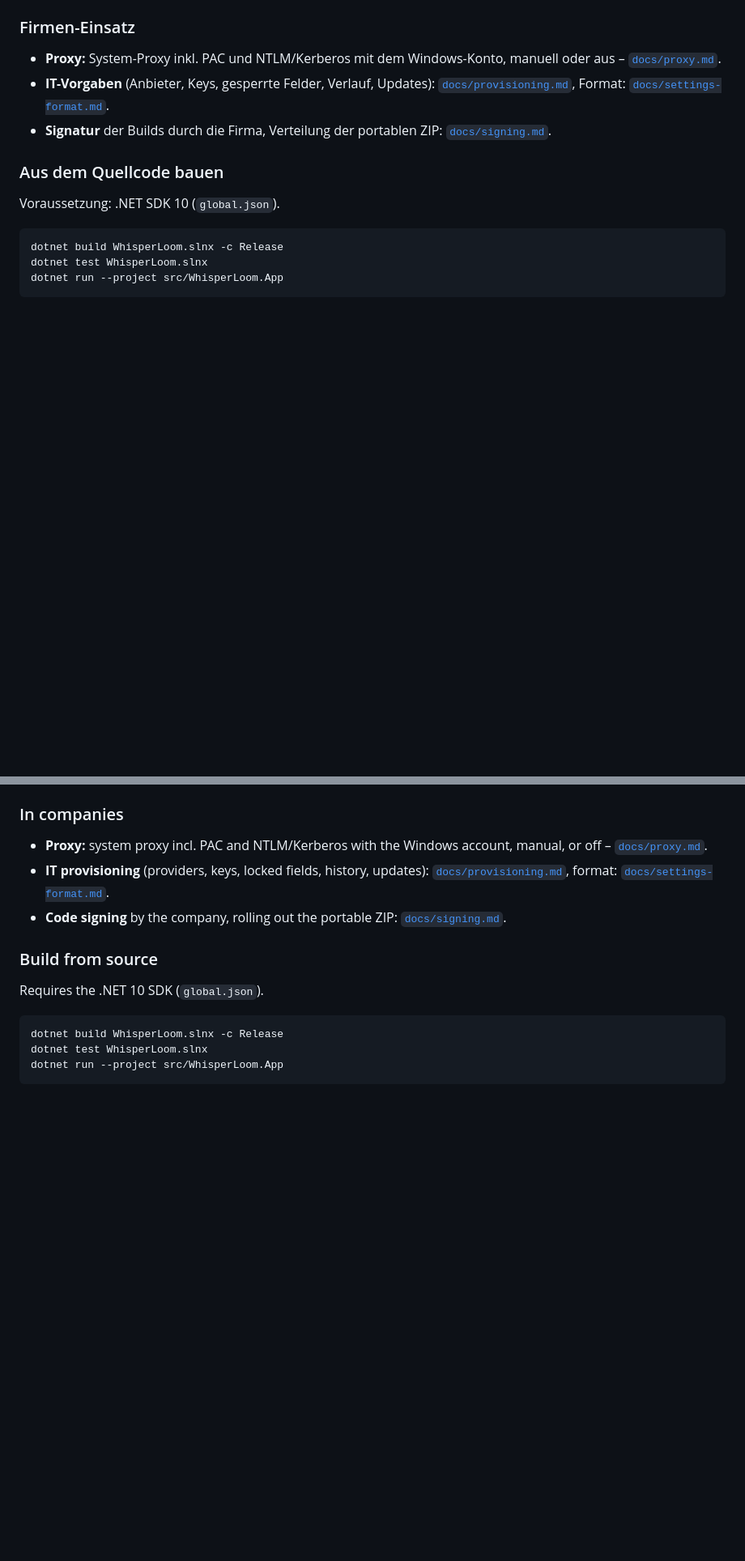
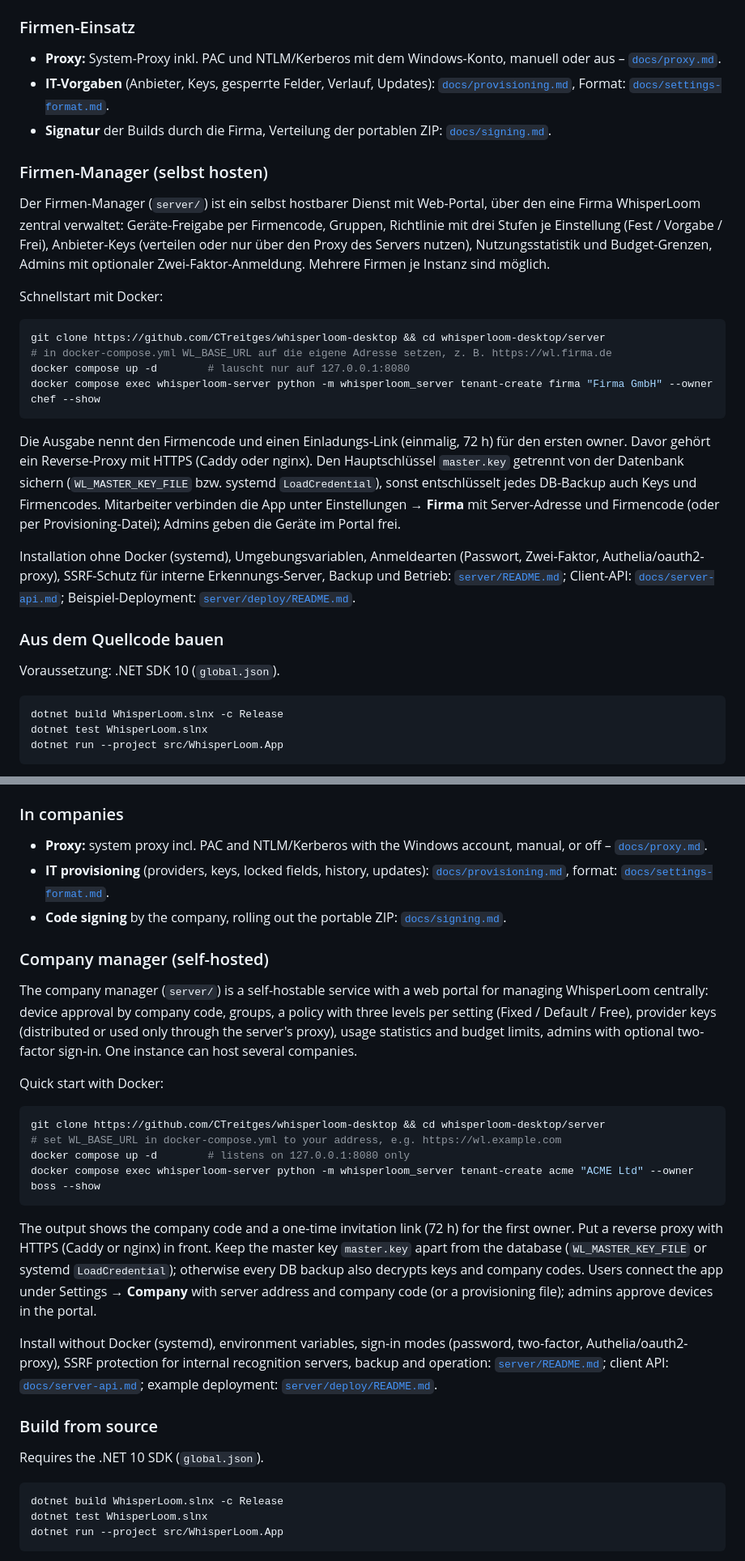
Before and after one commit to CTreitges/whisperloom-desktop, a Markdown page: README.md, 2 parts joined by grey strips. Shown at 81% size. Drawn GitHub-style; blank space fills up the shorter version.

Commit message:
docs: Firmen-Manager im README (selbst hosten), CHANGELOG 1.0.0 (#30)
Claude-Session: https://claude.ai/code/session_011qRtEn48DQxnztGMEgrZNr

Co-authored-by: Claude Opus 5.5 <noreply@anthropic.com>

````diff
--- a/README.md
+++ b/README.md
@@ -84,6 +84,31 @@ llama.cpp und eigene Anbieter-Einträge: [`docs/local-models.md`](docs/local-mod
   Format: [`docs/settings-format.md`](docs/settings-format.md).
 - **Signatur** der Builds durch die Firma, Verteilung der portablen ZIP: [`docs/signing.md`](docs/signing.md).
 
+### Firmen-Manager (selbst hosten)
+Der Firmen-Manager (`server/`) ist ein selbst hostbarer Dienst mit Web-Portal, über den eine Firma WhisperLoom zentral
+verwaltet: Geräte-Freigabe per Firmencode, Gruppen, Richtlinie mit drei Stufen je Einstellung (Fest / Vorgabe / Frei),
+Anbieter-Keys (verteilen oder nur über den Proxy des Servers nutzen), Nutzungsstatistik und Budget-Grenzen, Admins mit
+optionaler Zwei-Faktor-Anmeldung. Mehrere Firmen je Instanz sind möglich.
+
+Schnellstart mit Docker:
+
+```sh
+git clone https://github.com/CTreitges/whisperloom-desktop && cd whisperloom-desktop/server
+# in docker-compose.yml WL_BASE_URL auf die eigene Adresse setzen, z. B. https://wl.firma.de
+docker compose up -d        # lauscht nur auf 127.0.0.1:8080
+docker compose exec whisperloom-server python -m whisperloom_server tenant-create firma "Firma GmbH" --owner chef --show
+```
+
+Die Ausgabe nennt den Firmencode und einen Einladungs-Link (einmalig, 72 h) für den ersten owner. Davor gehört ein
+Reverse-Proxy mit HTTPS (Caddy oder nginx). Den Hauptschlüssel `master.key` getrennt von der Datenbank sichern
+(`WL_MASTER_KEY_FILE` bzw. systemd `LoadCredential`), sonst entschlüsselt jedes DB-Backup auch Keys und Firmencodes.
+Mitarbeiter verbinden die App unter Einstellungen → **Firma** mit Server-Adresse und Firmencode (oder per
+Provisioning-Datei); Admins geben die Geräte im Portal frei.
+
+Installation ohne Docker (systemd), Umgebungsvariablen, Anmeldearten (Passwort, Zwei-Faktor, Authelia/oauth2-proxy),
+SSRF-Schutz für interne Erkennungs-Server, Backup und Betrieb: [`server/README.md`](server/README.md);
+Client-API: [`docs/server-api.md`](docs/server-api.md); Beispiel-Deployment: [`server/deploy/README.md`](server/deploy/README.md).
+
 ### Aus dem Quellcode bauen
 Voraussetzung: .NET SDK 10 (`global.json`).
 
@@ -168,6 +193,30 @@ More verbs: `start`, `stop`, `cancel`, `pause`, `resume`, `show`, `setup`, `stat
   format: [`docs/settings-format.md`](docs/settings-format.md).
 - **Code signing** by the company, rolling out the portable ZIP: [`docs/signing.md`](docs/signing.md).
 
+### Company manager (self-hosted)
+The company manager (`server/`) is a self-hostable service with a web portal for managing WhisperLoom centrally:
+device approval by company code, groups, a policy with three levels per setting (Fixed / Default / Free), provider
+keys (distributed or used only through the server's proxy), usage statistics and budget limits, admins with optional
+two-factor sign-in. One instance can host several companies.
+
+Quick start with Docker:
+
+```sh
+git clone https://github.com/CTreitges/whisperloom-desktop && cd whisperloom-desktop/server
+# set WL_BASE_URL in docker-compose.yml to your address, e.g. https://wl.example.com
+docker compose up -d        # listens on 127.0.0.1:8080 only
+docker compose exec whisperloom-server python -m whisperloom_server tenant-create acme "ACME Ltd" --owner boss --show
+```
+
+The output shows the company code and a one-time invitation link (72 h) for the first owner. Put a reverse proxy with
+HTTPS (Caddy or nginx) in front. Keep the master key `master.key` apart from the database (`WL_MASTER_KEY_FILE` or
+systemd `LoadCredential`); otherwise every DB backup also decrypts keys and company codes. Users connect the app under
+Settings → **Company** with server address and company code (or a provisioning file); admins approve devices in the portal.
+
+Install without Docker (systemd), environment variables, sign-in modes (password, two-factor, Authelia/oauth2-proxy),
+SSRF protection for internal recognition servers, backup and operation: [`server/README.md`](server/README.md);
+client API: [`docs/server-api.md`](docs/server-api.md); example deployment: [`server/deploy/README.md`](server/deploy/README.md).
+
 ### Build from source
 Requires the .NET 10 SDK (`global.json`).
 
````
Also changed, not shown: CHANGELOG.md (+17 -1 lines).
